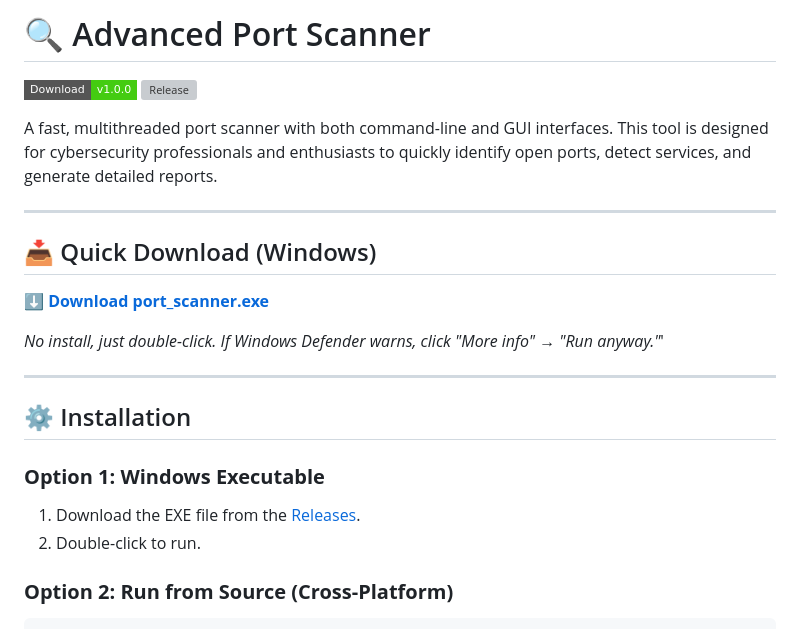
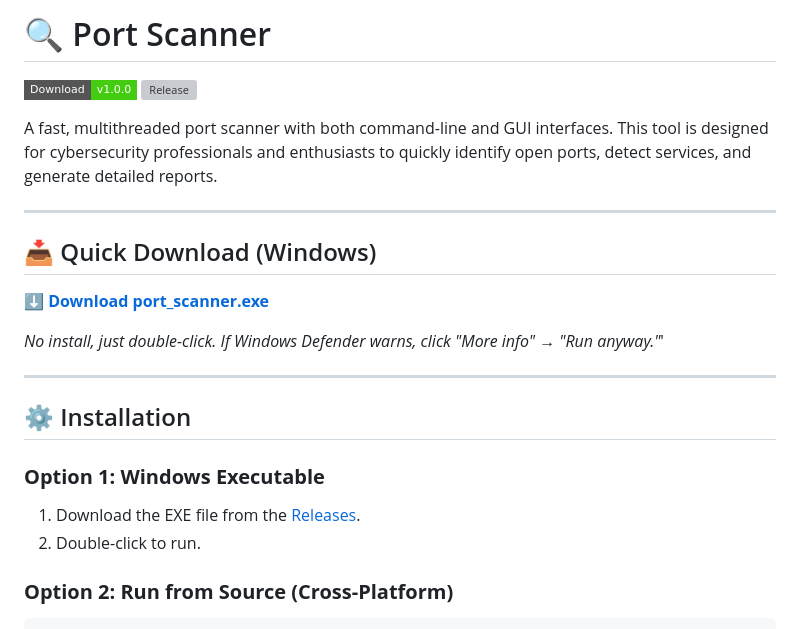
Before and after one commit to bnahmedsoumaya00/Beginner-Python-Cybersecurity-Projects, a Markdown page: Port Scanner/README.md, the part around one of its changes. Drawn GitHub-style; badges without logos; grey boxes are pictures that could not be loaded.

Commit message:
Revise README for Port Scanner project
Updated README to reflect new download link and project name.

```diff
--- a/Port Scanner/README.md
+++ b/Port Scanner/README.md
@@ -1,2 +1,2 @@
-# 🔍 Advanced Port Scanner
+# 🔍 Port Scanner
 
```
Also changed, not shown: other parts of Port Scanner/README.md (+4 -4 lines).
